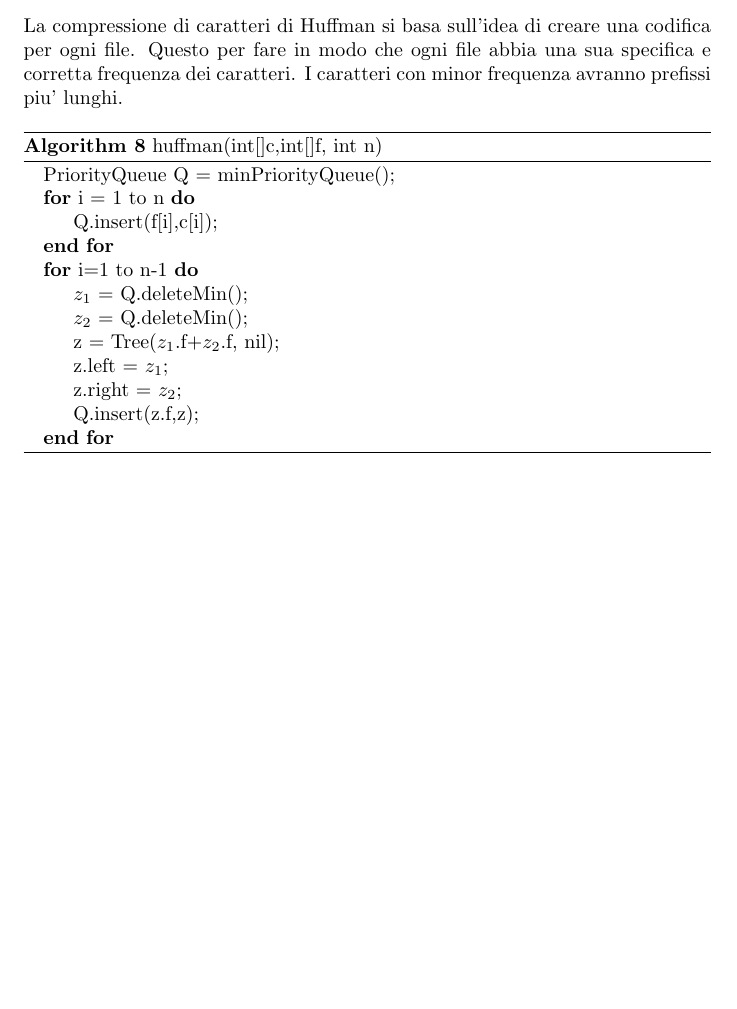
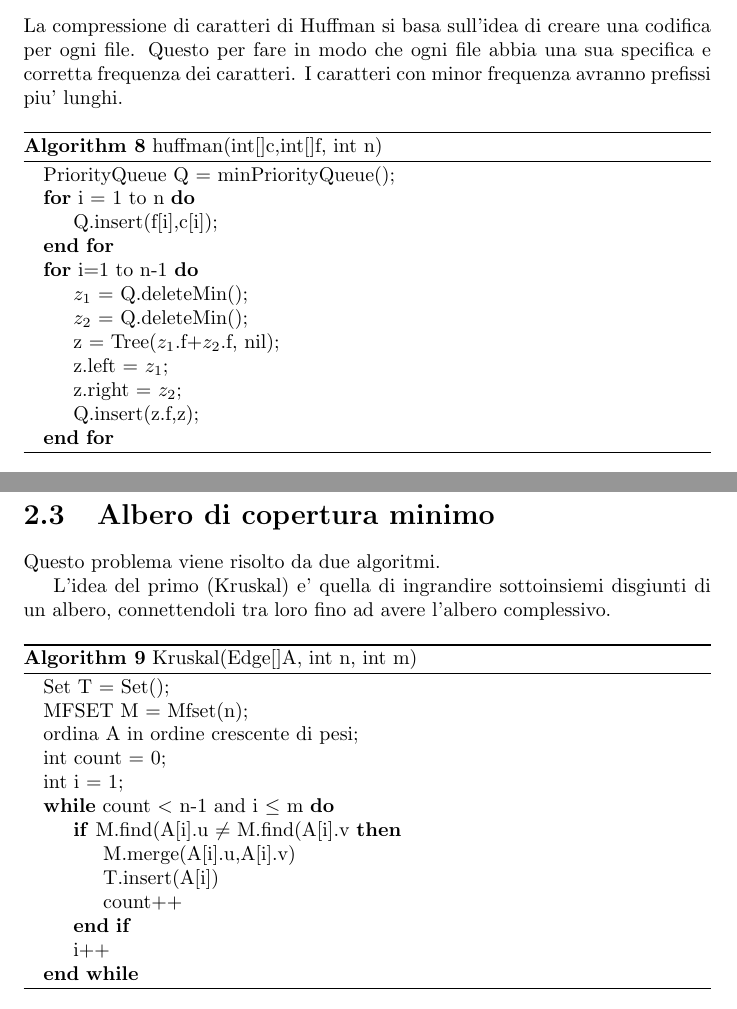
Before and after one commit to bonmassarivan/Dispense-UniTN, a LaTeX book (ASD2/ASD2.tex): part of page 9 of 9 before the commit and two parts of pages 9 and 10 of 10 after it, the two joined at a grey line, cut so that both start at the same text, the shorter picture padded with empty space. Compiled offline with pdfLaTeX.

Commit message:
finito algoritmi di kruskal

```diff
--- a/ASD2/ASD2.tex
+++ b/ASD2/ASD2.tex
@@ -233,4 +233,32 @@ La compressione di caratteri di Huffman si basa sull'idea di creare una codifica
 \end{algorithmic}
 \end{algorithm}
 
+\newpage
+\section{Albero di copertura minimo}
+Questo problema viene risolto da due algoritmi.
+
+L'idea del primo (Kruskal) e' quella di ingrandire sottoinsiemi disgiunti di un albero, connettendoli tra loro fino ad avere l'albero complessivo.
+
+\begin{algorithm}
+\caption{Kruskal(Edge[]A, int n, int m)\label{alg:cap}}
+
+\begin{algorithmic}
+\State Set T = Set();
+\State MFSET M = Mfset(n);
+\State {ordina A in ordine crescente di pesi};
+\State int count = 0;
+\State int i = 1;
+\While{count $<$ n-1 and i $\leq$ m}
+	\If{M.find(A[i].u $\neq$ M.find(A[i].v}
+	\State M.merge(A[i].u,A[i].v)
+	\State T.insert(A[i])
+	\State count++
+	\EndIf
+	\State i++
+\EndWhile
+
+\end{algorithmic}
+\end{algorithm}
+
+
 \end{document}
```
Also changed, not shown: ASD2/ASD2.pdf, 4 other files.
